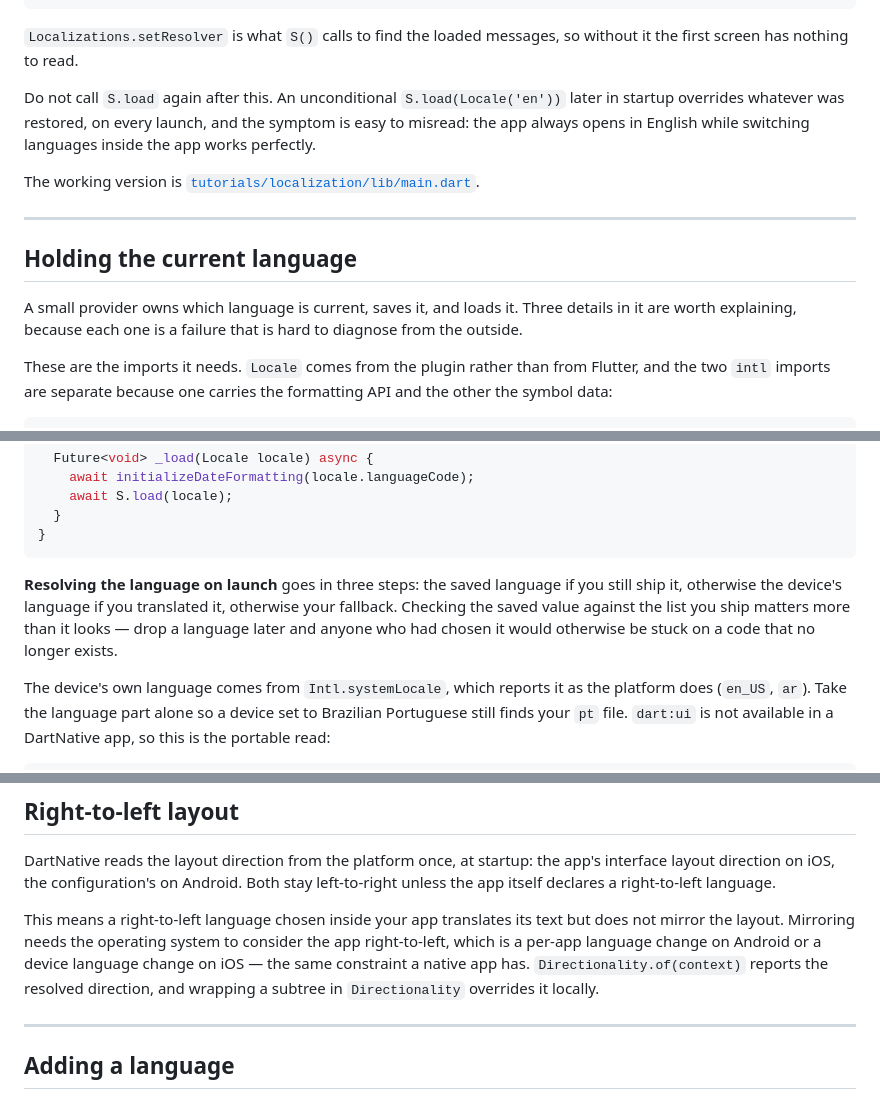
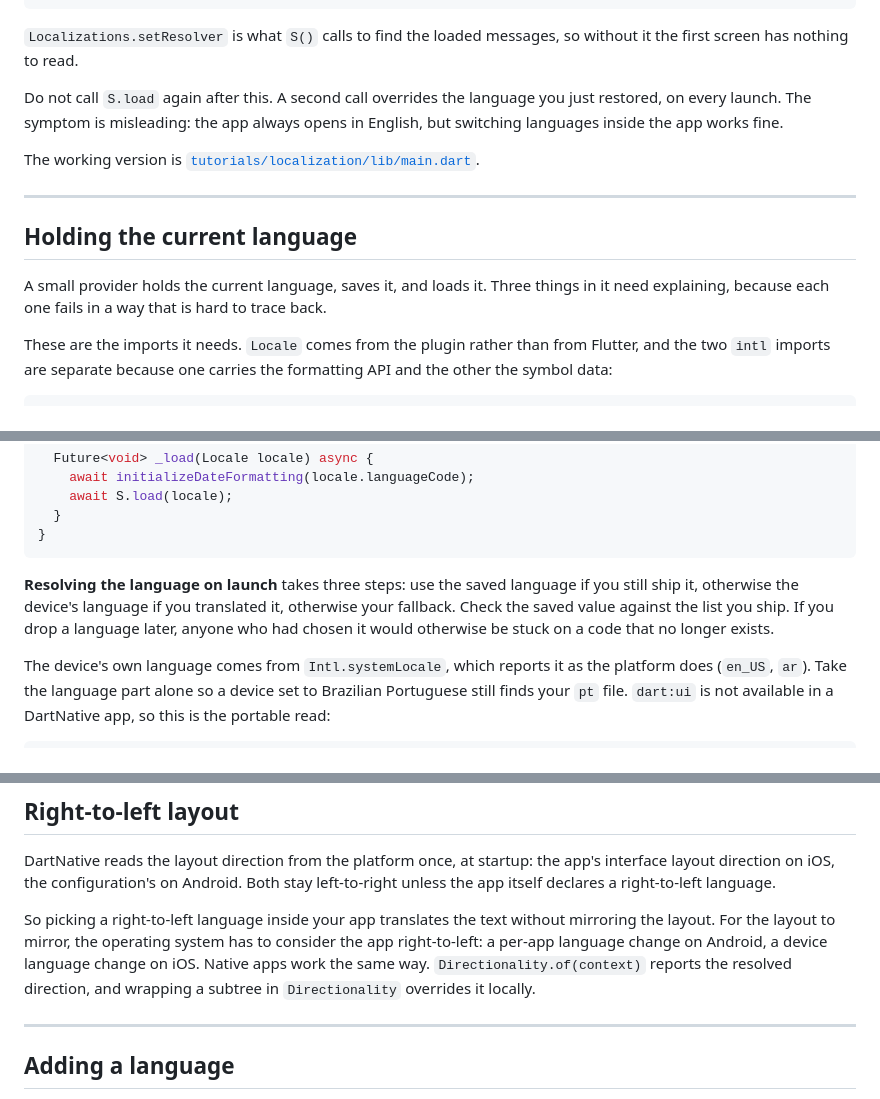
Before and after one commit to DartNative/dartnative, a Markdown page: docs/localization.md, 3 parts joined by grey strips. Rendered like a GitHub page.

````diff
--- a/docs/localization.md
+++ b/docs/localization.md
@@ -107,7 +109,7 @@ Future<void> main() async {
 
 `Localizations.setResolver` is what `S()` calls to find the loaded messages, so without it the first screen has nothing to read.
 
-Do not call `S.load` again after this. An unconditional `S.load(Locale('en'))` later in startup overrides whatever was restored, on every launch, and the symptom is easy to misread: the app always opens in English while switching languages inside the app works perfectly.
+Do not call `S.load` again after this. A second call overrides the language you just restored, on every launch. The symptom is misleading: the app always opens in English, but switching languages inside the app works fine.
 
 The working version is [`tutorials/localization/lib/main.dart`](../tutorials/localization/lib/main.dart).
 
@@ -115,7 +117,7 @@ The working version is [`tutorials/localization/lib/main.dart`](../tutorials/loc
 
 ## Holding the current language
 
-A small provider owns which language is current, saves it, and loads it. Three details in it are worth explaining, because each one is a failure that is hard to diagnose from the outside.
+A small provider holds the current language, saves it, and loads it. Three things in it need explaining, because each one fails in a way that is hard to trace back.
 
 These are the imports it needs. `Locale` comes from the plugin rather than from Flutter, and the two `intl` imports are separate because one carries the formatting API and the other the symbol data:
 
@@ -184,7 +186,7 @@ class LanguageProvider {
 }
 ```
 
-**Resolving the language on launch** goes in three steps: the saved language if you still ship it, otherwise the device's language if you translated it, otherwise your fallback. Checking the saved value against the list you ship matters more than it looks — drop a language later and anyone who had chosen it would otherwise be stuck on a code that no longer exists.
+**Resolving the language on launch** takes three steps: use the saved language if you still ship it, otherwise the device's language if you translated it, otherwise your fallback. Check the saved value against the list you ship. If you drop a language later, anyone who had chosen it would otherwise be stuck on a code that no longer exists.
 
 The device's own language comes from `Intl.systemLocale`, which reports it as the platform does (`en_US`, `ar`). Take the language part alone so a device set to Brazilian Portuguese still finds your `pt` file. `dart:ui` is not available in a DartNative app, so this is the portable read:
 
@@ -264,7 +266,7 @@ for (final language in supportedAppLanguages)
 
 DartNative reads the layout direction from the platform once, at startup: the app's interface layout direction on iOS, the configuration's on Android. Both stay left-to-right unless the app itself declares a right-to-left language.
 
-This means a right-to-left language chosen inside your app translates its text but does not mirror the layout. Mirroring needs the operating system to consider the app right-to-left, which is a per-app language change on Android or a device language change on iOS — the same constraint a native app has. `Directionality.of(context)` reports the resolved direction, and wrapping a subtree in `Directionality` overrides it locally.
+So picking a right-to-left language inside your app translates the text without mirroring the layout. For the layout to mirror, the operating system has to consider the app right-to-left: a per-app language change on Android, a device language change on iOS. Native apps work the same way. `Directionality.of(context)` reports the resolved direction, and wrapping a subtree in `Directionality` overrides it locally.
 
 ---
 
````
Also changed, not shown: other parts of docs/localization.md (+9 -7 lines).
